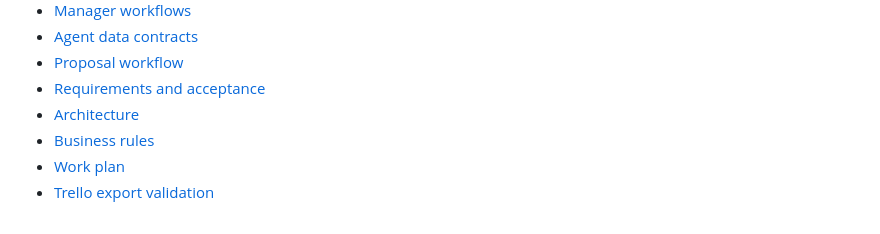
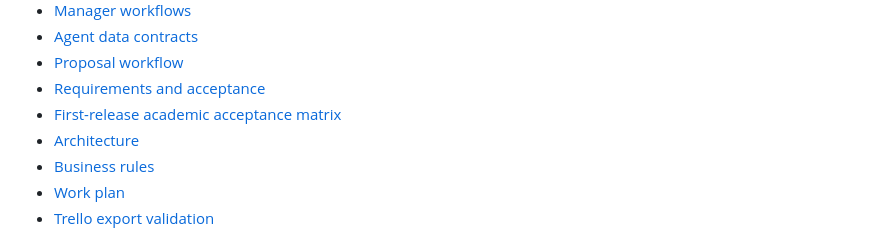
Before and after one commit to Andriu-Dex/dev-project-agent, a Markdown page: README.md, the part around the change. Drawn GitHub-style.

Commit message:
docs(planning): define first-release academic acceptance criteria

```diff
--- a/README.md
+++ b/README.md
@@ -50,6 +50,7 @@ Local supervised checkout: C:\Documentos\D-Proyectos\Git\utaped.
 - [Agent data contracts](docs/data-contracts.md)
 - [Proposal workflow](docs/proposal-workflow.md)
 - [Requirements and acceptance](docs/requirements.md)
+- [First-release academic acceptance matrix](docs/academic-acceptance-matrix.md)
 - [Architecture](docs/architecture.md)
 - [Business rules](docs/business-rules.md)
 - [Work plan](docs/work-plan.md)
```
Also changed, not shown: docs/academic-acceptance-matrix.md (added, +220 -0 lines), docs/requirements.md (+2 -0 lines).
